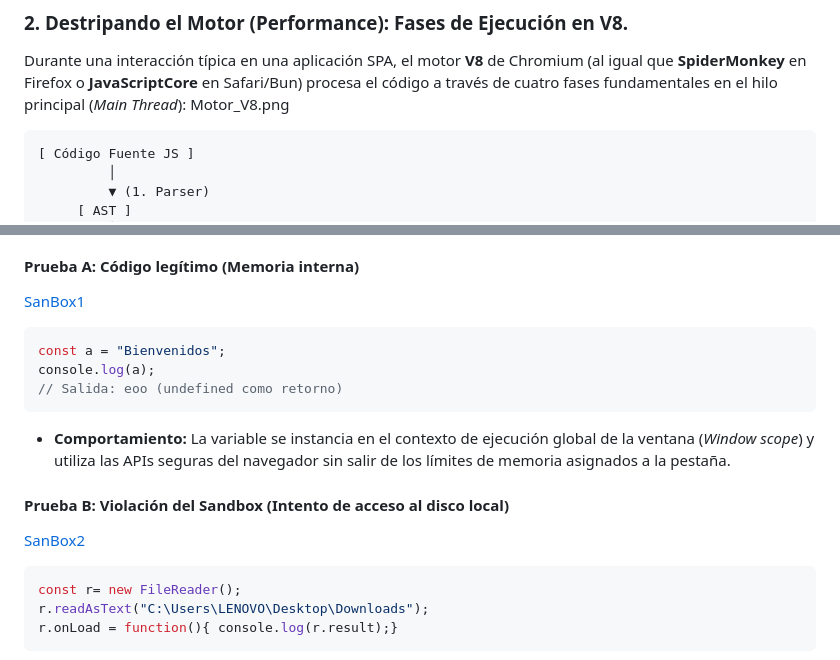
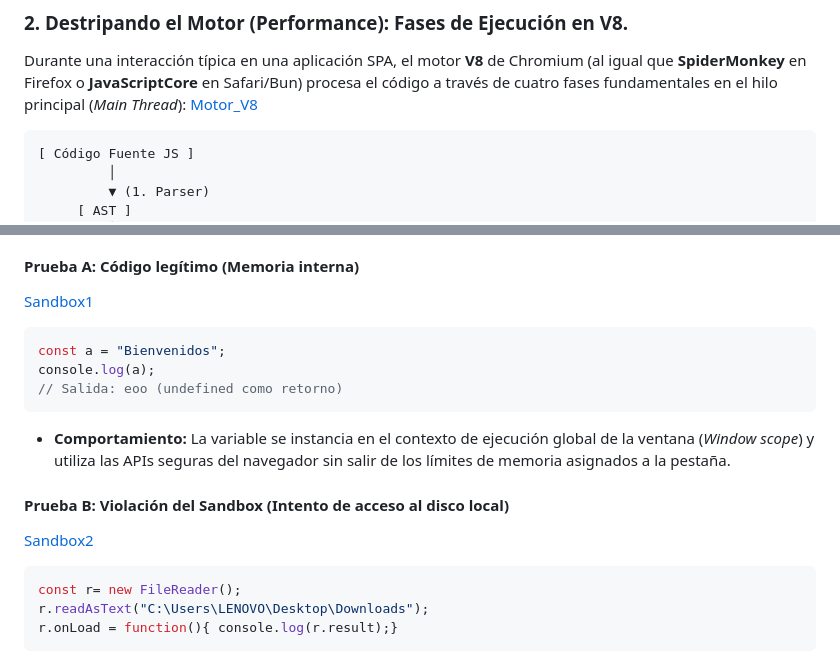
Before and after one commit to bbaakkuu-svg/Auditoria_y_Rendimiento_Web, a Markdown page: INFORME.md, 2 parts joined by grey strips. Rendered like a GitHub page.

Commit message:
Otros cambios

````diff
--- a/INFORME.md
+++ b/INFORME.md
@@ -31,7 +31,7 @@ A tenor de los modelos de ejecución analizados en la materia, YouTube opera baj
 ### 2. Destripando el Motor (Performance): Fases de Ejecución en V8.
 
 Durante una interacción típica en una aplicación SPA, el motor **V8** de Chromium (al igual que **SpiderMonkey** en Firefox o **JavaScriptCore** en Safari/Bun) procesa el código a través de cuatro fases fundamentales en el hilo principal (*Main Thread*):
-Motor_V8.png
+[Motor_V8](Motor_V8.png)
 
 ```
 [ Código Fuente JS ]
@@ -62,7 +62,7 @@ En el recuadro rojo del hilo Principal (Main thread) de YouTube, el motor V8 se
 El principio rector del **Sandbox** del navegador establece que *todo código descargado desde internet debe asumirse como potencialmente peligroso*, debiendo ejecutarse en un entorno estrictamente aislado del sistema operativo anfitrión.
 
 #### Prueba A: Código legítimo (Memoria interna)
-[SanBox1](SandBox_Console.png)
+[Sandbox1](SandBox_Console.png)
 
 ```javascript
 const a = "Bienvenidos";
@@ -72,7 +72,7 @@ console.log(a);
 - **Comportamiento:** La variable se instancia en el contexto de ejecución global de la ventana (*Window scope*) y utiliza las APIs seguras del navegador sin salir de los límites de memoria asignados a la pestaña.
 
 #### Prueba B: Violación del Sandbox (Intento de acceso al disco local)
-[SanBox2](SandBox_FileReader.png)
+[Sandbox2](SandBox_FileReader.png)
 
 ```javascript
 const r= new FileReader();
````
